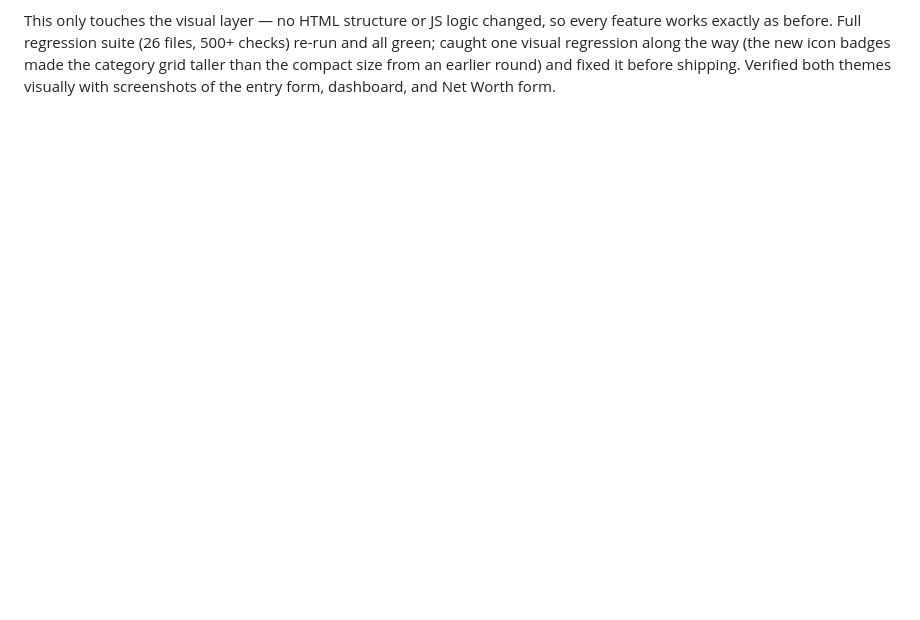
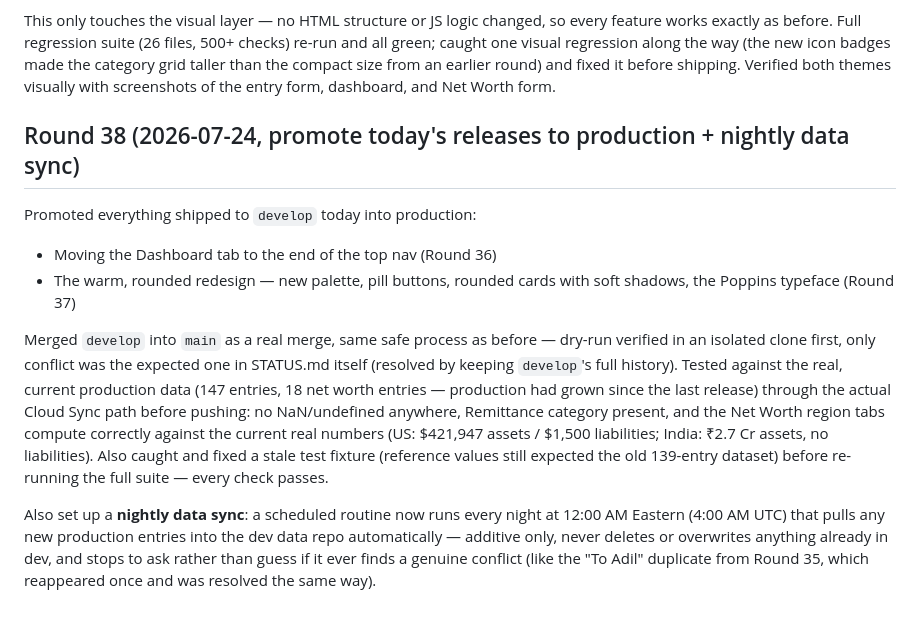
Before and after one commit to borannavar1984/iExpenseApps, a Markdown page: STATUS.md, the part around the change. Drawn GitHub-style; blank space fills up the shorter version.

Commit message:
Add Round 38 STATUS.md entry: promote Rounds 36-37 to production, nightly sync
Co-Authored-By: Claude Sonnet 5 <noreply@anthropic.com>
Claude-Session: https://claude.ai/code/session_015P7p85VYpVGJKRgK4sDt3o

```diff
--- a/STATUS.md
+++ b/STATUS.md
@@ -1024,3 +1024,31 @@ regression along the way (the new icon badges made the category grid
 taller than the compact size from an earlier round) and fixed it
 before shipping. Verified both themes visually with screenshots of the
 entry form, dashboard, and Net Worth form.
+
+## Round 38 (2026-07-24, promote today's releases to production + nightly data sync)
+
+Promoted everything shipped to `develop` today into production:
+- Moving the Dashboard tab to the end of the top nav (Round 36)
+- The warm, rounded redesign — new palette, pill buttons, rounded
+  cards with soft shadows, the Poppins typeface (Round 37)
+
+Merged `develop` into `main` as a real merge, same safe process as
+before — dry-run verified in an isolated clone first, only conflict
+was the expected one in STATUS.md itself (resolved by keeping
+`develop`'s full history). Tested against the real, current
+production data (147 entries, 18 net worth entries — production had
+grown since the last release) through the actual Cloud Sync path
+before pushing: no NaN/undefined anywhere, Remittance category
+present, and the Net Worth region tabs compute correctly against the
+current real numbers (US: $421,947 assets / $1,500 liabilities;
+India: ₹2.7 Cr assets, no liabilities). Also caught and fixed a stale
+test fixture (reference values still expected the old 139-entry
+dataset) before re-running the full suite — every check passes.
+
+Also set up a **nightly data sync**: a scheduled routine now runs
+every night at 12:00 AM Eastern (4:00 AM UTC) that pulls any new
+production entries into the dev data repo automatically — additive
+only, never deletes or overwrites anything already in dev, and stops
+to ask rather than guess if it ever finds a genuine conflict (like the
+"To Adil" duplicate from Round 35, which reappeared once and was
+resolved the same way).
```
